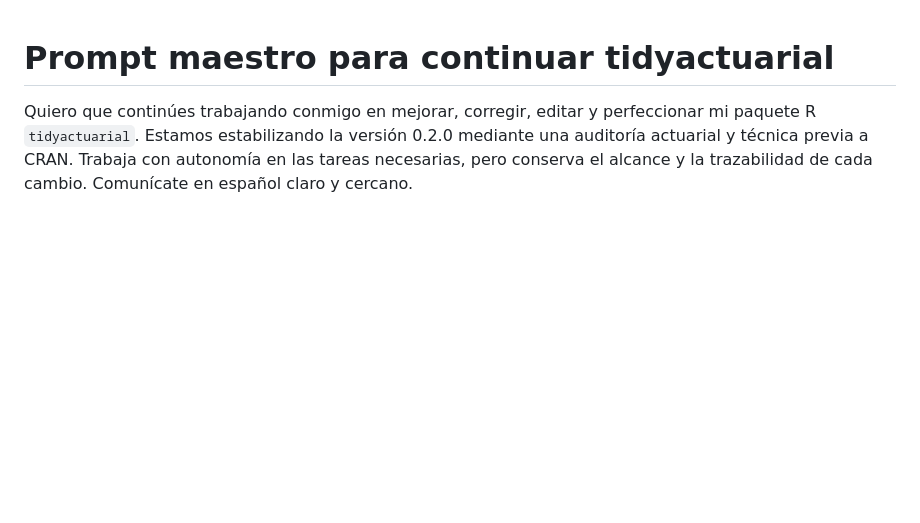
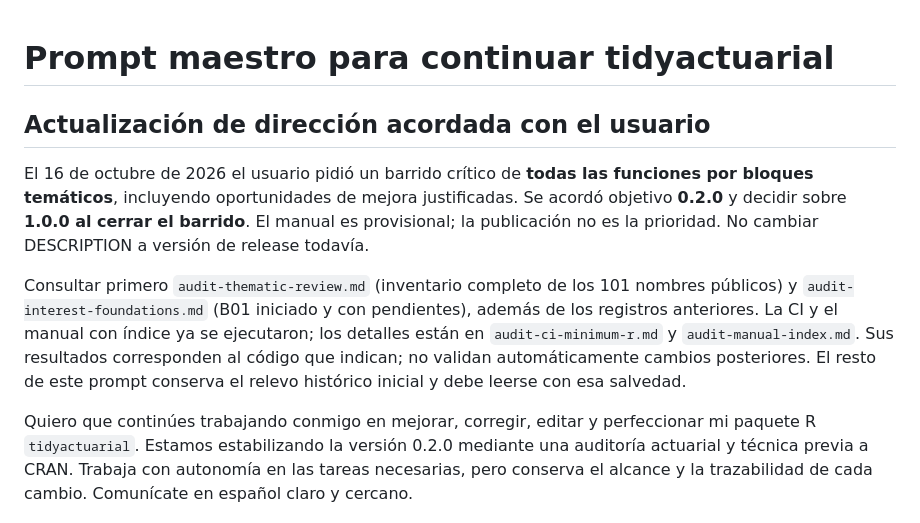
Before and after one commit to JulianFajardo1908/tidyactuarial, a Markdown page: audit-continuation-prompt.md, the part around the change. Drawn GitHub-style; blank space fills up the shorter version.

Commit message:
Organize the complete thematic review toward version 0.2.0

```diff
--- a/audit-continuation-prompt.md
+++ b/audit-continuation-prompt.md
@@ -1,4 +1,20 @@
 # Prompt maestro para continuar tidyactuarial
+
+## Actualización de dirección acordada con el usuario
+
+El 16 de octubre de 2026 el usuario pidió un barrido crítico de **todas las
+funciones por bloques temáticos**, incluyendo oportunidades de mejora
+justificadas. Se acordó objetivo **0.2.0** y decidir sobre **1.0.0 al cerrar
+el barrido**. El manual es provisional; la publicación no es la prioridad.
+No cambiar DESCRIPTION a versión de release todavía.
+
+Consultar primero `audit-thematic-review.md` (inventario completo de los
+101 nombres públicos) y `audit-interest-foundations.md` (B01 iniciado y
+con pendientes), además de los registros anteriores. La CI y el manual con
+índice ya se ejecutaron; los detalles están en `audit-ci-minimum-r.md` y
+`audit-manual-index.md`. Sus resultados corresponden al código que indican;
+no validan automáticamente cambios posteriores. El resto de este prompt
+conserva el relevo histórico inicial y debe leerse con esa salvedad.
 
 Quiero que continúes trabajando conmigo en mejorar, corregir, editar y
 perfeccionar mi paquete R `tidyactuarial`. Estamos estabilizando la versión
```
Also changed, not shown: audit-thematic-review.md (added, +153 -0 lines).
